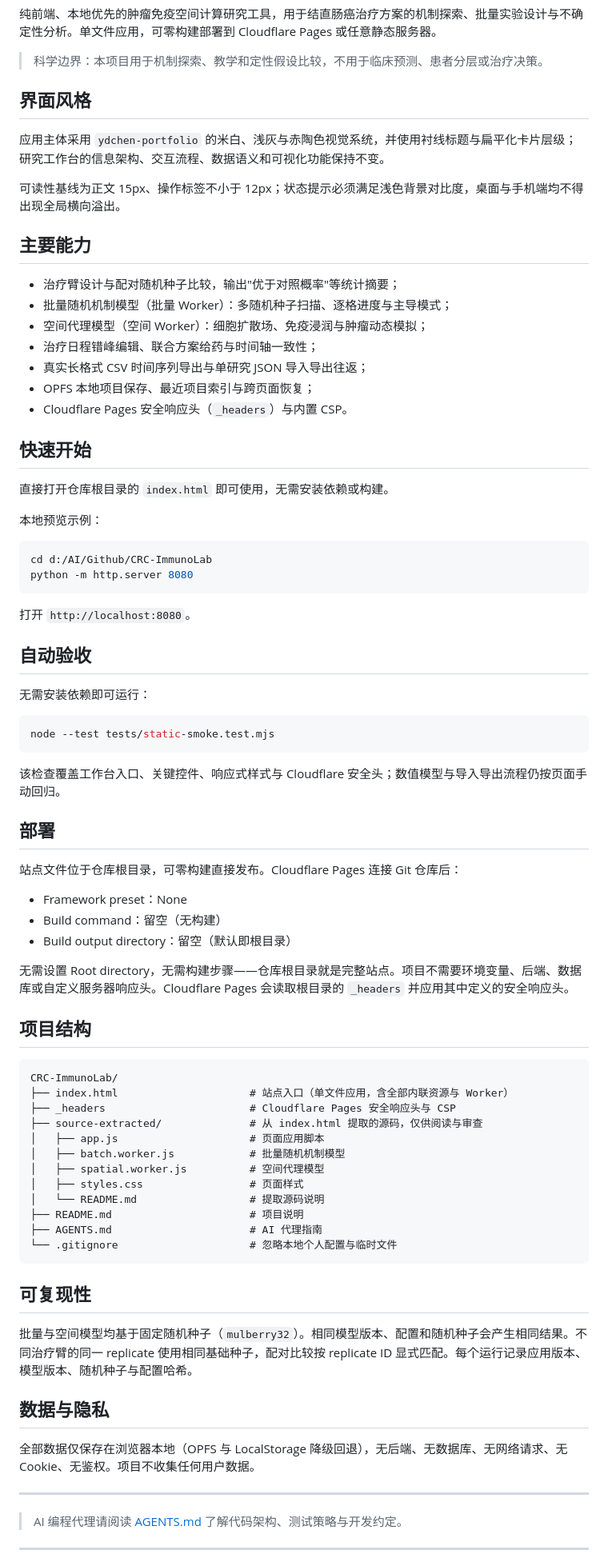
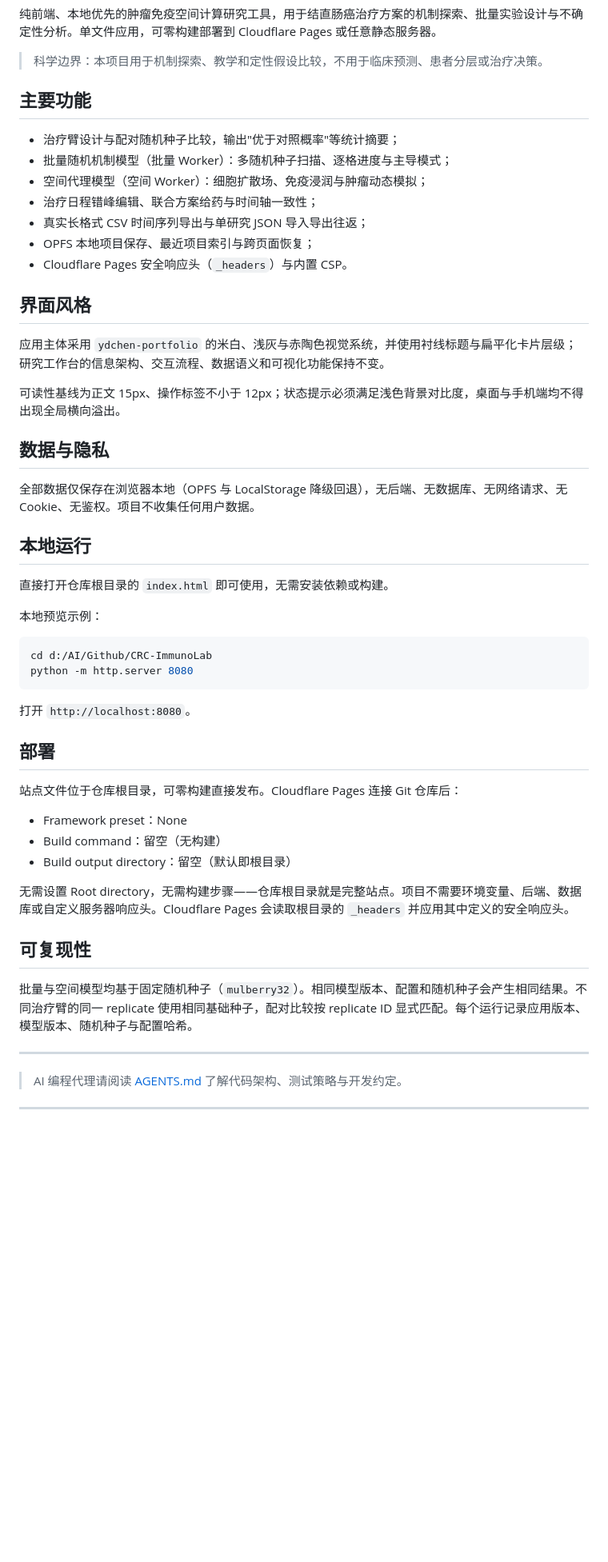
Before and after one commit to heyhey-yoyo/CRC-ImmunoLab, a Markdown page: README.md, the part around one of its changes. Shown at 80% size. GitHub-like rendering; blank space fills up the shorter version.

Commit message:
docs: 重构 README 与 AGENTS，明确分工、统一网页项目模板、清理冗余与迭代痕迹

````diff
--- a/README.md
+++ b/README.md
@@ -4,13 +4,7 @@
 
 > 科学边界：本项目用于机制探索、教学和定性假设比较，不用于临床预测、患者分层或治疗决策。
 
-## 界面风格
-
-应用主体采用 `ydchen-portfolio` 的米白、浅灰与赤陶色视觉系统，并使用衬线标题与扁平化卡片层级；研究工作台的信息架构、交互流程、数据语义和可视化功能保持不变。
-
-可读性基线为正文 15px、操作标签不小于 12px；状态提示必须满足浅色背景对比度，桌面与手机端均不得出现全局横向溢出。
-
-## 主要能力
+## 主要功能
 
 - 治疗臂设计与配对随机种子比较，输出"优于对照概率"等统计摘要；
 - 批量随机机制模型（批量 Worker）：多随机种子扫描、逐格进度与主导模式；
@@ -20,7 +14,17 @@
 - OPFS 本地项目保存、最近项目索引与跨页面恢复；
 - Cloudflare Pages 安全响应头（`_headers`）与内置 CSP。
 
-## 快速开始
+## 界面风格
+
+应用主体采用 `ydchen-portfolio` 的米白、浅灰与赤陶色视觉系统，并使用衬线标题与扁平化卡片层级；研究工作台的信息架构、交互流程、数据语义和可视化功能保持不变。
+
+可读性基线为正文 15px、操作标签不小于 12px；状态提示必须满足浅色背景对比度，桌面与手机端均不得出现全局横向溢出。
+
+## 数据与隐私
+
+全部数据仅保存在浏览器本地（OPFS 与 LocalStorage 降级回退），无后端、无数据库、无网络请求、无 Cookie、无鉴权。项目不收集任何用户数据。
+
+## 本地运行
 
 直接打开仓库根目录的 `index.html` 即可使用，无需安装依赖或构建。
 
@@ -33,16 +37,6 @@ python -m http.server 8080
 
 打开 `http://localhost:8080`。
 
-## 自动验收
-
-无需安装依赖即可运行：
-
-```bash
-node --test tests/static-smoke.test.mjs
-```
-
-该检查覆盖工作台入口、关键控件、响应式样式与 Cloudflare 安全头；数值模型与导入导出流程仍按页面手动回归。
-
 ## 部署
 
 站点文件位于仓库根目录，可零构建直接发布。Cloudflare Pages 连接 Git 仓库后：
@@ -53,30 +47,9 @@ node --test tests/static-smoke.test.mjs
 
 无需设置 Root directory，无需构建步骤——仓库根目录就是完整站点。项目不需要环境变量、后端、数据库或自定义服务器响应头。Cloudflare Pages 会读取根目录的 `_headers` 并应用其中定义的安全响应头。
 
-## 项目结构
-
-```text
-CRC-ImmunoLab/
-├── index.html                     # 站点入口（单文件应用，含全部内联资源与 Worker）
-├── _headers                       # Cloudflare Pages 安全响应头与 CSP
-├── source-extracted/              # 从 index.html 提取的源码，仅供阅读与审查
-│   ├── app.js                     # 页面应用脚本
-│   ├── batch.worker.js            # 批量随机机制模型
-│   ├── spatial.worker.js          # 空间代理模型
-│   ├── styles.css                 # 页面样式
-│   └── README.md                  # 提取源码说明
-├── README.md                      # 项目说明
-├── AGENTS.md                      # AI 代理指南
-└── .gitignore                     # 忽略本地个人配置与临时文件
-```
-
 ## 可复现性
 
 批量与空间模型均基于固定随机种子（`mulberry32`）。相同模型版本、配置和随机种子会产生相同结果。不同治疗臂的同一 replicate 使用相同基础种子，配对比较按 replicate ID 显式匹配。每个运行记录应用版本、模型版本、随机种子与配置哈希。
-
-## 数据与隐私
-
-全部数据仅保存在浏览器本地（OPFS 与 LocalStorage 降级回退），无后端、无数据库、无网络请求、无 Cookie、无鉴权。项目不收集任何用户数据。
 
 ---
 
````
Also changed, not shown: other parts of README.md (+0 -5 lines), AGENTS.md (+14 -15 lines).
